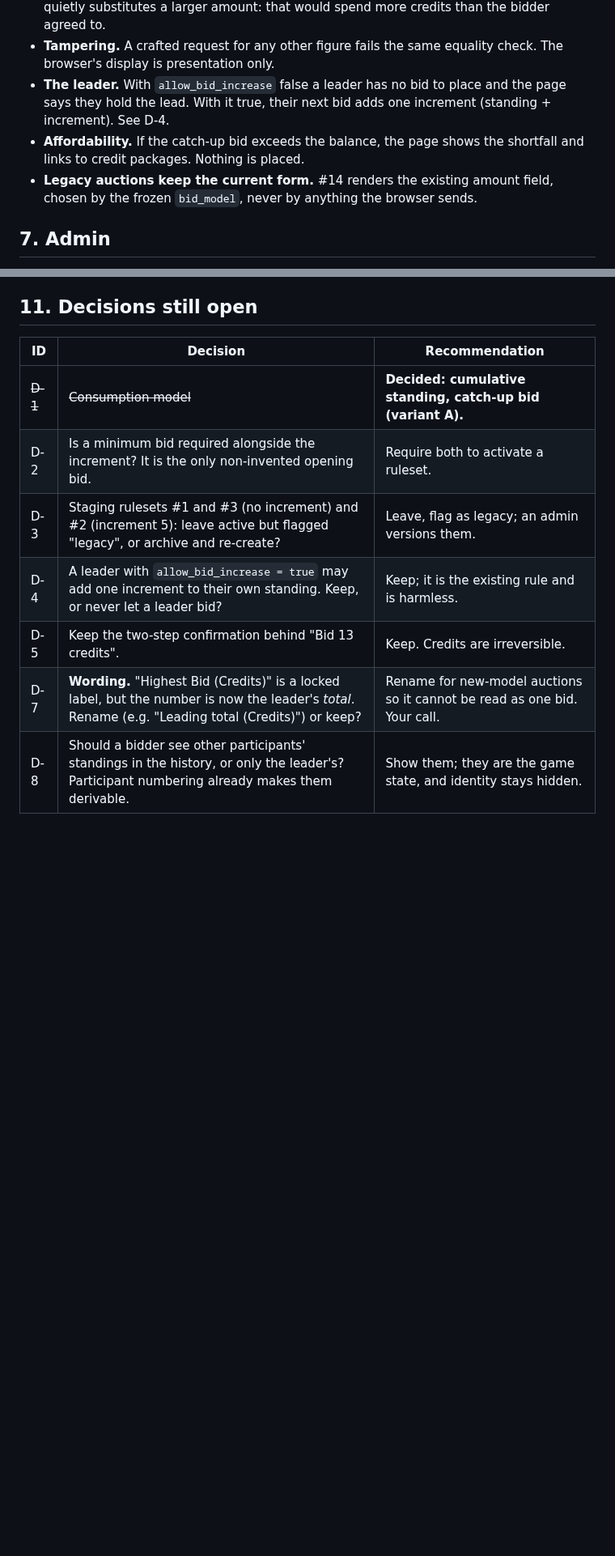
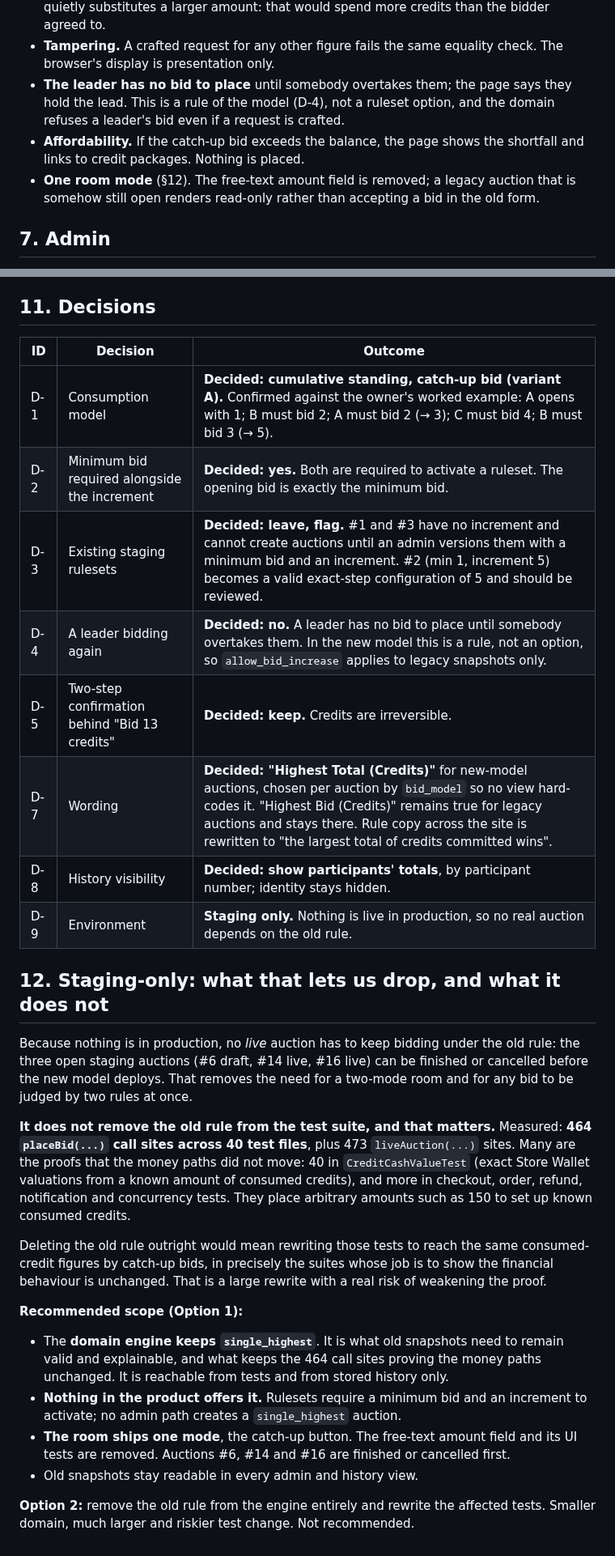
Before and after one commit to majcreatives/as-is-commerce, a Markdown page: docs/PLAN_32_FIXED_BID_INCREMENT.md, 2 parts joined by grey strips. Shown at 81% size. Rendered like a GitHub page; blank space fills up the shorter version.

Commit message:
Docs — record the increment decisions; correct the staging-only simplification
Records the owner's decisions: cumulative standing with a server-calculated
catch-up bid (confirmed against their worked example), minimum bid and
increment both required to activate a ruleset, a leader has no bid to place,
two-step confirmation kept, "Highest Total (Credits)" for new-model auctions,
participants' totals visible in history, and staging as the only environment.

Corrects a claim I made in conversation: that dropping the old bidding rule
would remove test surface. Measured, it does not -- 464 placeBid call sites
across 40 test files, many of them the proofs that Store Wallet valuation,
checkout, orders and refunds did not move. Removing the rule from the engine
would mean rewriting those, in the suites whose job is to show the financial
behaviour is unchanged.

Recommends keeping the old rule in the domain engine for old snapshots and the
regression suite, while nothing in the product offers it: rulesets must carry a
minimum bid and an increment, no admin path creates an old-model auction, and
the room ships one mode. Open staging auctions are finished or cancelled before
the new model deploys. Nothing implemented.

Co-Authored-By: Claude Sonnet 5 <noreply@anthropic.com>

```diff
--- a/docs/PLAN_32_FIXED_BID_INCREMENT.md
+++ b/docs/PLAN_32_FIXED_BID_INCREMENT.md
@@ -188,13 +189,13 @@ To take the lead you need to add 13 credits (you would lead with 23).
   the bidder agreed to.
 - **Tampering.** A crafted request for any other figure fails the same equality check.
   The browser's display is presentation only.
-- **The leader.** With `allow_bid_increase` false a leader has no bid to place and the
-  page says they hold the lead. With it true, their next bid adds one increment
-  (standing + increment). See D-4.
+- **The leader has no bid to place** until somebody overtakes them; the page says they
+  hold the lead. This is a rule of the model (D-4), not a ruleset option, and the domain
+  refuses a leader's bid even if a request is crafted.
 - **Affordability.** If the catch-up bid exceeds the balance, the page shows the
   shortfall and links to credit packages. Nothing is placed.
-- **Legacy auctions keep the current form.** #14 renders the existing amount field,
-  chosen by the frozen `bid_model`, never by anything the browser sends.
+- **One room mode** (§12). The free-text amount field is removed; a legacy auction that
+  is somehow still open renders read-only rather than accepting a bid in the old form.
 
 ## 7. Admin
 
@@ -271,14 +273,48 @@ frozen snapshot never changes meaning; `AuctionRules` stays `readonly`; lock ord
 untouched; the broadcast whitelist and polling are untouched; credits are always
 rendered as a count, never as money.
 
-## 11. Decisions still open
+## 11. Decisions
 
-| ID | Decision | Recommendation |
+| ID | Decision | Outcome |
 |---|---|---|
-| ~~D-1~~ | ~~Consumption model~~ | **Decided: cumulative standing, catch-up bid (variant A).** |
-| D-2 | Is a minimum bid required alongside the increment? It is the only non-invented opening bid. | Require both to activate a ruleset. |
-| D-3 | Staging rulesets #1 and #3 (no increment) and #2 (increment 5): leave active but flagged "legacy", or archive and re-create? | Leave, flag as legacy; an admin versions them. |
-| D-4 | A leader with `allow_bid_increase = true` may add one increment to their own standing. Keep, or never let a leader bid? | Keep; it is the existing rule and is harmless. |
-| D-5 | Keep the two-step confirmation behind "Bid 13 credits". | Keep. Credits are irreversible. |
-| D-7 | **Wording.** "Highest Bid (Credits)" is a locked label, but the number is now the leader's *total*. Rename (e.g. "Leading total (Credits)") or keep? | Rename for new-model auctions so it cannot be read as one bid. Your call. |
-| D-8 | Should a bidder see other participants' standings in the history, or only the leader's? Participant numbering already makes them derivable. | Show them; they are the game state, and identity stays hidden. |
+| D-1 | Consumption model | **Decided: cumulative standing, catch-up bid (variant A).** Confirmed against the owner's worked example: A opens with 1; B must bid 2; A must bid 2 (→ 3); C must bid 4; B must bid 3 (→ 5). |
+| D-2 | Minimum bid required alongside the increment | **Decided: yes.** Both are required to activate a ruleset. The opening bid is exactly the minimum bid. |
+| D-3 | Existing staging rulesets | **Decided: leave, flag.** #1 and #3 have no increment and cannot create auctions until an admin versions them with a minimum bid and an increment. #2 (min 1, increment 5) becomes a valid exact-step configuration of 5 and should be reviewed. |
+| D-4 | A leader bidding again | **Decided: no.** A leader has no bid to place until somebody overtakes them. In the new model this is a rule, not an option, so `allow_bid_increase` applies to legacy snapshots only. |
+| D-5 | Two-step confirmation behind "Bid 13 credits" | **Decided: keep.** Credits are irreversible. |
+| D-7 | Wording | **Decided: "Highest Total (Credits)"** for new-model auctions, chosen per auction by `bid_model` so no view hard-codes it. "Highest Bid (Credits)" remains true for legacy auctions and stays there. Rule copy across the site is rewritten to "the largest total of credits committed wins". |
+| D-8 | History visibility | **Decided: show participants' totals**, by participant number; identity stays hidden. |
+| D-9 | Environment | **Staging only.** Nothing is live in production, so no real auction depends on the old rule. |
+
+## 12. Staging-only: what that lets us drop, and what it does not
+
+Because nothing is in production, no *live* auction has to keep bidding under the old
+rule: the three open staging auctions (#6 draft, #14 live, #16 live) can be finished or
+cancelled before the new model deploys. That removes the need for a two-mode room and
+for any bid to be judged by two rules at once.
+
+**It does not remove the old rule from the test suite, and that matters.** Measured:
+**464 `placeBid(...)` call sites across 40 test files**, plus 473 `liveAuction(...)`
+sites. Many are the proofs that the money paths did not move: 40 in
+`CreditCashValueTest` (exact Store Wallet valuations from a known amount of consumed
+credits), and more in checkout, order, refund, notification and concurrency tests. They
+place arbitrary amounts such as 150 to set up known consumed credits.
+
+Deleting the old rule outright would mean rewriting those tests to reach the same
+consumed-credit figures by catch-up bids, in precisely the suites whose job is to show
+the financial behaviour is unchanged. That is a large rewrite with a real risk of
+weakening the proof.
+
+**Recommended scope (Option 1):**
+
+- The **domain engine keeps `single_highest`**. It is what old snapshots need to remain
+  valid and explainable, and what keeps the 464 call sites proving the money paths
+  unchanged. It is reachable from tests and from stored history only.
+- **Nothing in the product offers it.** Rulesets require a minimum bid and an increment
+  to activate; no admin path creates a `single_highest` auction.
+- **The room ships one mode**, the catch-up button. The free-text amount field and its
+  UI tests are removed. Auctions #6, #14 and #16 are finished or cancelled first.
+- Old snapshots stay readable in every admin and history view.
+
+**Option 2:** remove the old rule from the engine entirely and rewrite the affected
+tests. Smaller domain, much larger and riskier test change. Not recommended.
```
Also changed, not shown: other parts of docs/PLAN_32_FIXED_BID_INCREMENT.md (+8 -6 lines).
